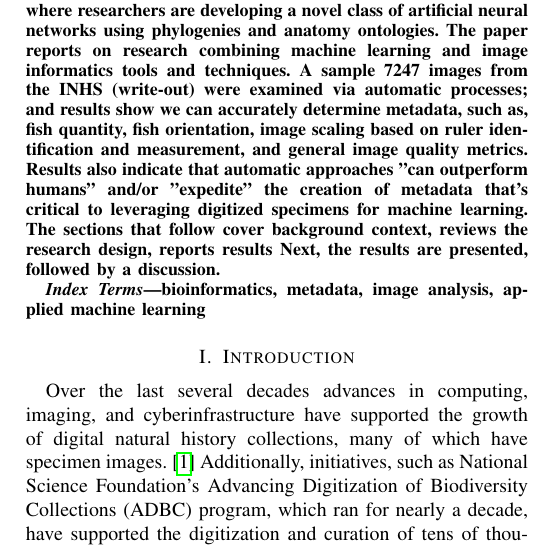
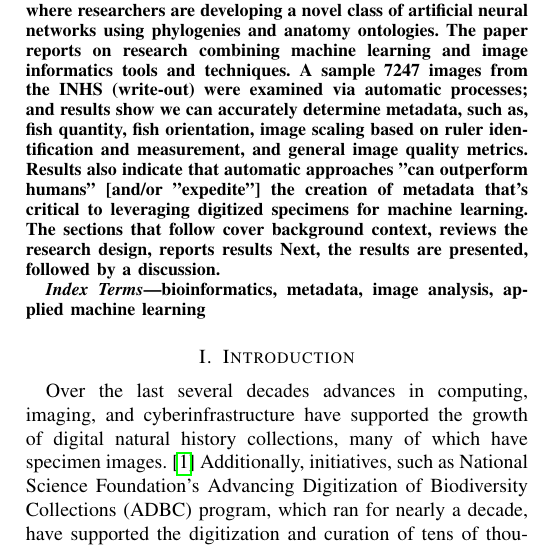
Before and after one commit to thibaulttabarin/BGNN_metadata, a LaTeX paper (paper/paper_new.tex): part of one column of page 1 of 9, cut so that both start at the same text. Compiled offline with pdfLaTeX; a missing font is replaced by an installed copy or a similar font; a LaTeX package or settings file that is missing is left out.

Commit message:
Updates from Overleaf

```diff
--- a/paper/paper_new.tex
+++ b/paper/paper_new.tex
@@ -64,9 +64,11 @@ Philadelphia, PA\hspace{3mm}USA\\
 %abstract can be shortened a good bit.
 %can offer an alternative manana..
 \begin{abstract}
-Metadata is a key data source particularly for researchers seeking use [apply] machine learning to the vast collections of digitized specimens. Unfortunately, the metadata available is often sparse and, at times, erroneous; and it is prohibitively expensive to address these limitations through traditional, manual [*human] means. This paper reports on a research applying machine-driven [*automatic] approaches to analyze digitized fish images and extract a variety of important features. The digitized fish specimen are being analyzed as part of the XXX project [*Biology Guided Neural Networks (BGNN)], where researchers are developing a novel class of artificial neural networks using phylogenies and anatomy ontologies. The paper reports on research combining machine  learning  and  image  informatics  tools and techniques. A sample 7247 images from the INHS (write-out) were examined via automatic processes; and results show we can  accurately determine metadata, such as, fish quantity, fish orientation, image scaling based on ruler identification and measurement, and general image quality metrics. Results also indicate that automatic approaches "can outperform humans" and/or "expedite" the creation of metadata that's critical to leveraging digitized specimens for machine learning. The sections that follow cover background context, reviews the research design, reports results Next,  the  results  are presented, followed by a discussion.
+Metadata is a key data source particularly for researchers seeking use [apply] machine learning to the vast collections of digitized specimens. Unfortunately, the metadata available is often sparse and, at times, erroneous; and it is prohibitively expensive to address these limitations through traditional, manual [*human] means. This paper reports on a research applying machine-driven [*automatic] approaches to analyze digitized fish images and extract a variety of important features. The digitized fish specimen are being analyzed as part of the XXX project [*Biology Guided Neural Networks (BGNN)], where researchers are developing a novel class of artificial neural networks using phylogenies and anatomy ontologies. The paper reports on research combining machine  learning  and  image  informatics  tools and techniques. A sample 7247 images from the INHS (write-out) were examined via automatic processes; and results show we can  accurately determine metadata, such as, fish quantity, fish orientation, image scaling based on ruler identification and measurement, and general image quality metrics. Results also indicate that automatic approaches "can outperform humans" [and/or "expedite"] the creation of metadata that's critical to leveraging digitized specimens for machine learning. The sections that follow cover background context, reviews the research design, reports results Next,  the  results  are presented, followed by a discussion.
+%items in square brackets are just other suggested words, e.g., select one or the other, or ....
 %something about implications above
 %something about comparison to human results.
+
 
 
 % Over the last several decades advances in computing, imaging, and cyberinfrastructure have had a major impact on scientific research and discovery. One area of considerable activity is the digitization of the biological specimens that have been acquired worldwide by museums and other research institutions, undertakings that have produced large image collections.The metadata that is vital for subsequent machine learning, analysis and scientific discovery based on these specimen image repositories is often unavailable, sparse or incorrect. As a step towards improving metadata in specimen research image collections, our team is developing methods for automatically analyzing fish images to extract a variety of important features. These fish specimens are being studied for a larger project entitled Biology Guided Neural Networks (BGNN), which is developing a novel class of artificial neural networks that can exploit the machine readable and predictive knowledge about biology that is available in specimen images, phylogenies and anatomy ontologies. Using a combination of machine learning and image informatics tools and techniques, we can accurately determine metadata such as fish quantity and location within images, fish orientation and other quantitative fish features, image scaling based on ruler identification and measurement, and general image quality metrics for a substantial number of the images being used in the BGNN project.Our goal is to develop image metadata generation methods that both support the research underway within the BGNN project, and provide a framework for future technology developments that can be deployed by repository curators to improve and bolster the metadata they provide with their specimen images. A longer term goal is to extend the image analysis methods for computing quantitative features in support of specific biological investigations.
```
